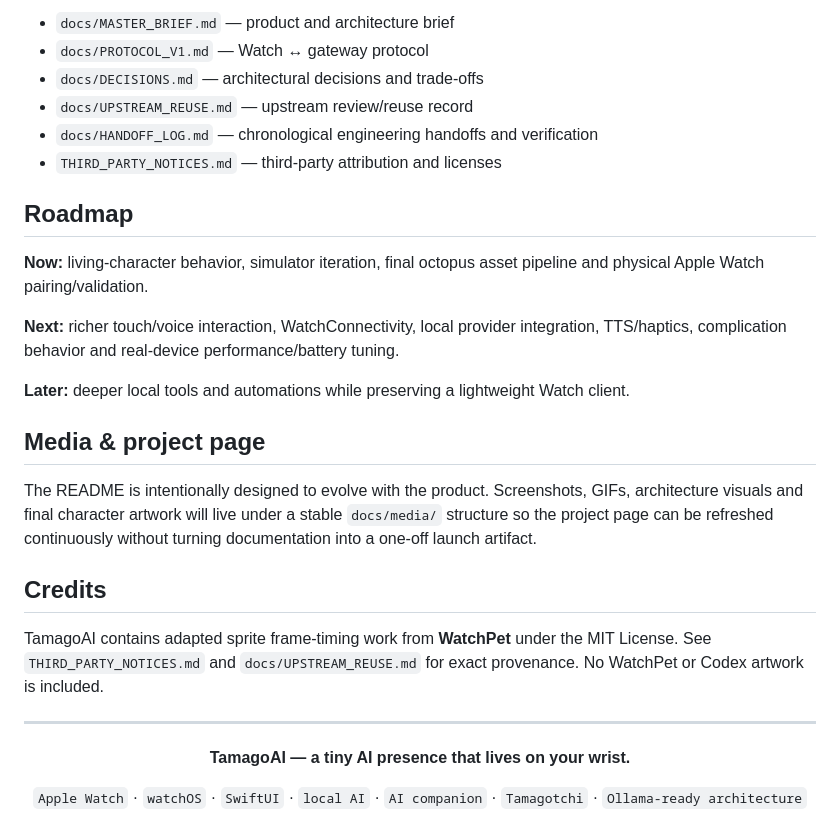
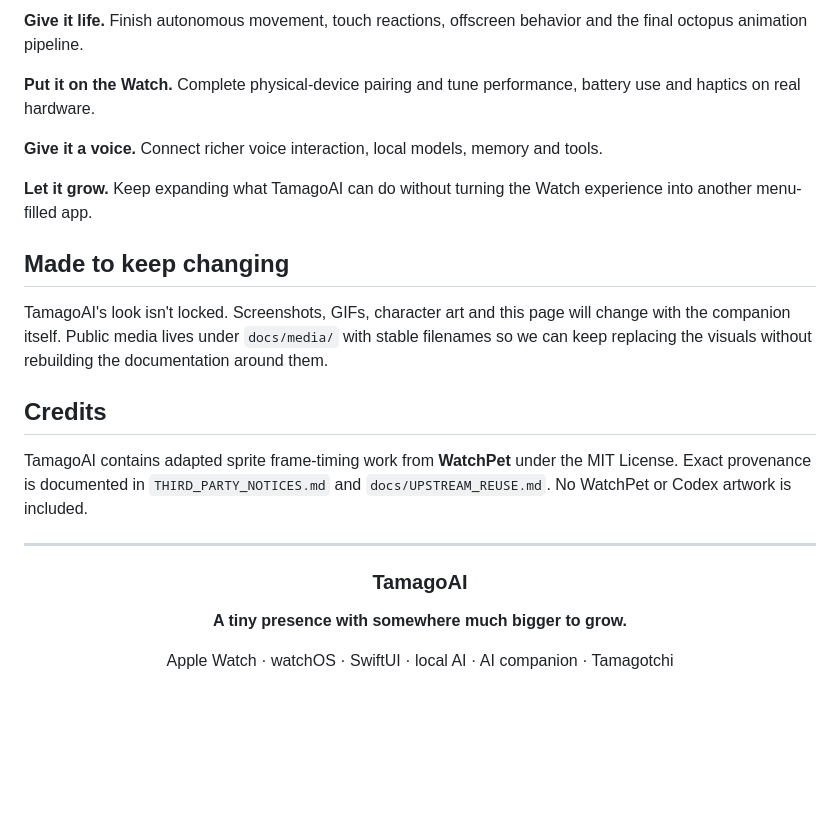
Before and after one commit to CristoXD73/TamagoAI, a Markdown page: README.md, the part around one of its changes. Rendered like a GitHub page; blank space fills up the shorter version.

```diff
--- a/README.md
+++ b/README.md
@@ -135,33 +145,28 @@ Start here if you are exploring or contributing:
 
-- `docs/MASTER_BRIEF.md` — product and architecture brief
-- `docs/PROTOCOL_V1.md` — Watch ↔ gateway protocol
-- `docs/DECISIONS.md` — architectural decisions and trade-offs
-- `docs/UPSTREAM_REUSE.md` — upstream review/reuse record
-- `docs/HANDOFF_LOG.md` — chronological engineering handoffs and verification
-- `THIRD_PARTY_NOTICES.md` — third-party attribution and licenses
+**Give it life.** Finish autonomous movement, touch reactions, offscreen behavior and the final octopus animation pipeline.
 
-## Roadmap
+**Put it on the Watch.** Complete physical-device pairing and tune performance, battery use and haptics on real hardware.
 
-**Now:** living-character behavior, simulator iteration, final octopus asset pipeline and physical Apple Watch pairing/validation.
+**Give it a voice.** Connect richer voice interaction, local models, memory and tools.
 
-**Next:** richer touch/voice interaction, WatchConnectivity, local provider integration, TTS/haptics, complication behavior and real-device performance/battery tuning.
+**Let it grow.** Keep expanding what TamagoAI can do without turning the Watch experience into another menu-filled app.
 
-**Later:** deeper local tools and automations while preserving a lightweight Watch client.
+## Made to keep changing
 
-## Media & project page
-
-The README is intentionally designed to evolve with the product. Screenshots, GIFs, architecture visuals and final character artwork will live under a stable `docs/media/` structure so the project page can be refreshed continuously without turning documentation into a one-off launch artifact.
+TamagoAI's look isn't locked. Screenshots, GIFs, character art and this page will change with the companion itself. Public media lives under `docs/media/` with stable filenames so we can keep replacing the visuals without rebuilding the documentation around them.
 
 ## Credits
 
-TamagoAI contains adapted sprite frame-timing work from **WatchPet** under the MIT License. See `THIRD_PARTY_NOTICES.md` and `docs/UPSTREAM_REUSE.md` for exact provenance. No WatchPet or Codex artwork is included.
+TamagoAI contains adapted sprite frame-timing work from **WatchPet** under the MIT License. Exact provenance is documented in `THIRD_PARTY_NOTICES.md` and `docs/UPSTREAM_REUSE.md`. No WatchPet or Codex artwork is included.
 
 ---
 
 <div align="center">
 
-**TamagoAI — a tiny AI presence that lives on your wrist.**
+### TamagoAI
 
-`Apple Watch` · `watchOS` · `SwiftUI` · `local AI` · `AI companion` · `Tamagotchi` · `Ollama-ready architecture`
+**A tiny presence with somewhere much bigger to grow.**
+
+Apple Watch · watchOS · SwiftUI · local AI · AI companion · Tamagotchi
 
 </div>
```
Also changed, not shown: other parts of README.md (+89 -79 lines).
